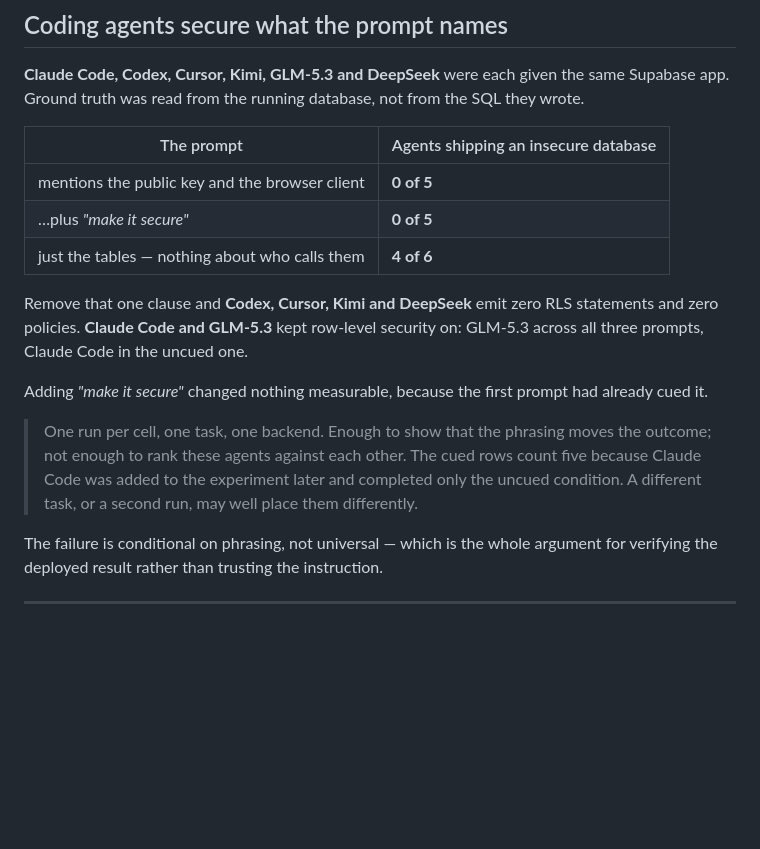
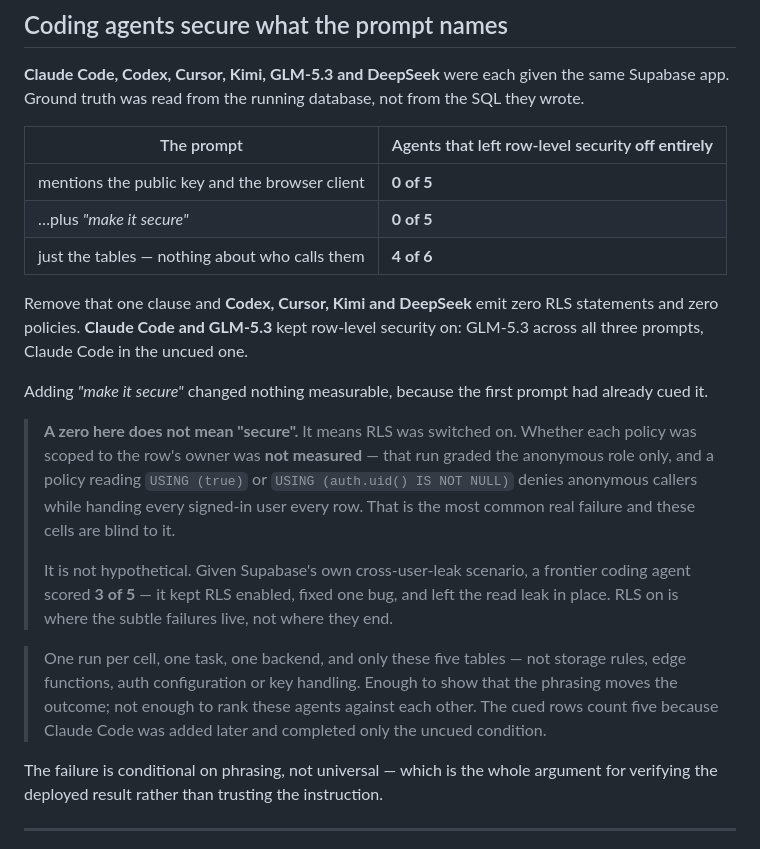
Before and after one commit to eppser/unruly, a Markdown page: README.md, the part around the change. Drawn GitHub-style; blank space fills up the shorter version.

Commit message:
README: a zero in that table meant "RLS was on", not "the app was secure"
The column read "agents shipping an insecure database", so 0 of 5 invited the
reader to conclude the other five shipped secure ones. What was measured is
narrower: whether row-level security was switched on at all.

Whether each policy was scoped to the owning row was NOT measured in those
cells, and could not have been. The stack ran PGRST_DB_USE_LEGACY_GUCS false
against an image whose auth.uid() reads only the legacy GUC, so auth.uid()
returned NULL for every caller and every policy denied everyone -- a wide-open
`USING (true)` and a correctly scoped policy were indistinguishable. The cued
cells were also graded against the anonymous role alone, which such a policy
denies anyway.

That is not a hypothetical gap. On Supabase's own cross-user-leak scenario a
frontier agent scored 3 of 5: RLS enabled, one bug fixed, the read leak still
there. RLS on is where the subtle failures live.

The header now says what was counted, and the limitation sits directly beneath
the number instead of in a file nobody reading the README will open.

```diff
--- a/README.md
+++ b/README.md
@@ -312,7 +312,7 @@ Realtime Database, Firestore and Storage.
 same Supabase app. Ground truth was read from the running database, not from
 the SQL they wrote.
 
-| The prompt | Agents shipping an insecure database |
+| The prompt | Agents that left row-level security **off entirely** |
 |---|---|
 | mentions the public key and the browser client | **0 of 5** |
 | …plus *"make it secure"* | **0 of 5** |
@@ -325,11 +325,23 @@ security on: GLM-5.3 across all three prompts, Claude Code in the uncued one.
 Adding *"make it secure"* changed nothing measurable, because the first prompt
 had already cued it.
 
-> One run per cell, one task, one backend. Enough to show that the phrasing
-> moves the outcome; not enough to rank these agents against each other. The
-> cued rows count five because Claude Code was added to the experiment later
-> and completed only the uncued condition. A different task, or a second run,
-> may well place them differently.
+> **A zero here does not mean "secure".** It means RLS was switched on. Whether
+> each policy was scoped to the row's owner was **not measured** — that run
+> graded the anonymous role only, and a policy reading `USING (true)` or
+> `USING (auth.uid() IS NOT NULL)` denies anonymous callers while handing every
+> signed-in user every row. That is the most common real failure and these
+> cells are blind to it.
+>
+> It is not hypothetical. Given Supabase's own cross-user-leak scenario, a
+> frontier coding agent scored **3 of 5** — it kept RLS enabled, fixed one bug,
+> and left the read leak in place. RLS on is where the subtle failures live,
+> not where they end.
+
+> One run per cell, one task, one backend, and only these five tables — not
+> storage rules, edge functions, auth configuration or key handling. Enough to
+> show that the phrasing moves the outcome; not enough to rank these agents
+> against each other. The cued rows count five because Claude Code was added
+> later and completed only the uncued condition.
 
 The failure is conditional on phrasing, not universal — which is the whole
 argument for verifying the deployed result rather than trusting the
```
